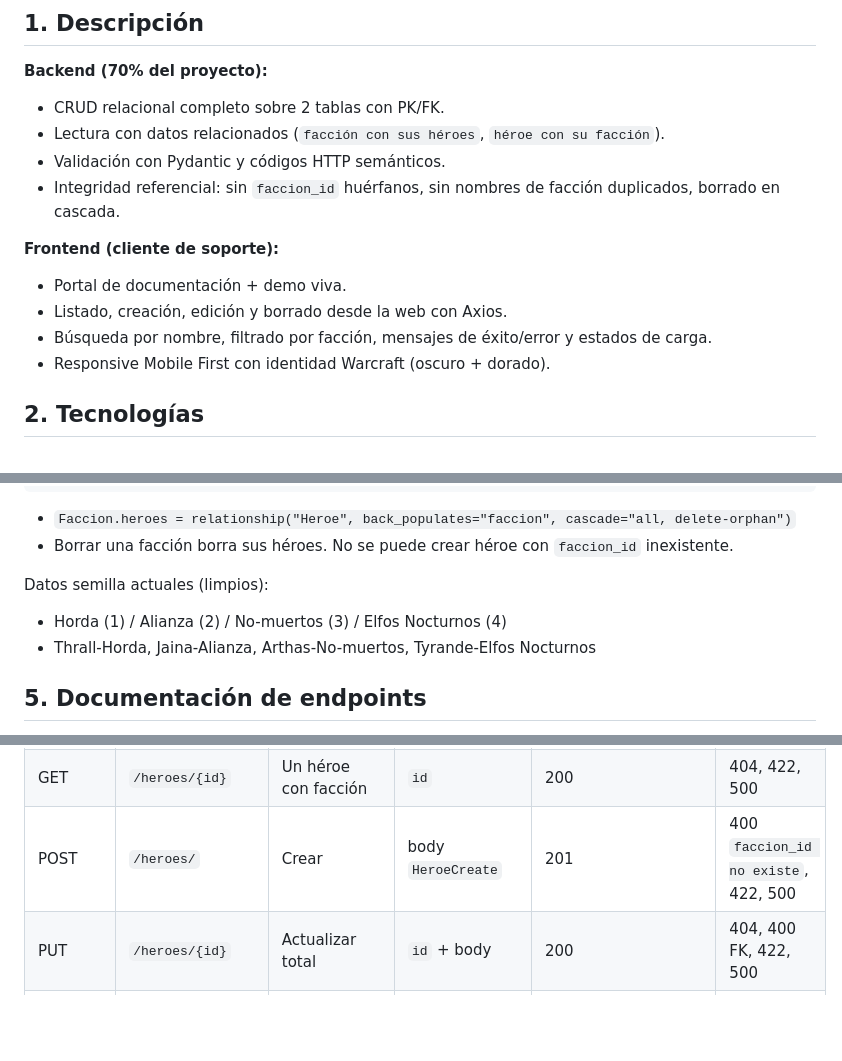
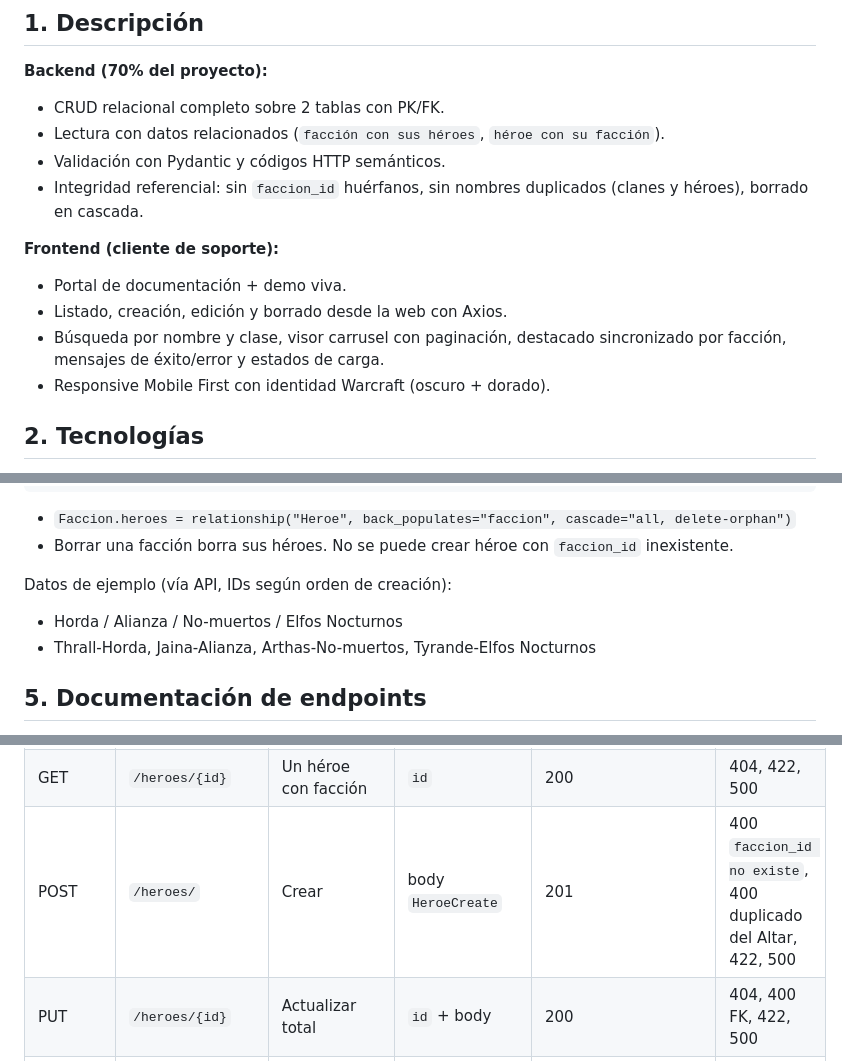
Before and after one commit to brelinsx/warcraft3-api, a Markdown page: README.md, 3 parts joined by grey strips. Drawn GitHub-style; blank space fills up the shorter version.

Commit message:
docs: precise readme seed lock and frontend features

```diff
--- a/README.md
+++ b/README.md
@@ -11,12 +11,12 @@ Relación: una facción tiene muchos héroes. Un héroe pertenece a una sola fac
 - CRUD relacional completo sobre 2 tablas con PK/FK.
 - Lectura con datos relacionados (`facción con sus héroes`, `héroe con su facción`).
 - Validación con Pydantic y códigos HTTP semánticos.
-- Integridad referencial: sin `faccion_id` huérfanos, sin nombres de facción duplicados, borrado en cascada.
+- Integridad referencial: sin `faccion_id` huérfanos, sin nombres duplicados (clanes y héroes), borrado en cascada.
 
 **Frontend (cliente de soporte):**
 - Portal de documentación + demo viva.
 - Listado, creación, edición y borrado desde la web con Axios.
-- Búsqueda por nombre, filtrado por facción, mensajes de éxito/error y estados de carga.
+- Búsqueda por nombre y clase, visor carrusel con paginación, destacado sincronizado por facción, mensajes de éxito/error y estados de carga.
 - Responsive Mobile First con identidad Warcraft (oscuro + dorado).
 
 ## 2. Tecnologías
@@ -103,8 +103,8 @@ heroes(
 - `Faccion.heroes = relationship("Heroe", back_populates="faccion", cascade="all, delete-orphan")`
 - Borrar una facción borra sus héroes. No se puede crear héroe con `faccion_id` inexistente.
 
-Datos semilla actuales (limpios):
-- Horda (1) / Alianza (2) / No-muertos (3) / Elfos Nocturnos (4)
+Datos de ejemplo (vía API, IDs según orden de creación):
+- Horda / Alianza / No-muertos / Elfos Nocturnos
 - Thrall-Horda, Jaina-Alianza, Arthas-No-muertos, Tyrande-Elfos Nocturnos
 
 ## 5. Documentación de endpoints
@@ -121,7 +121,7 @@ Base: `http://127.0.0.1:8000`
 | DELETE | `/facciones/{id}` | Borrar + cascade | `id` | 200 `{detail}` | 404, 500 |
 | GET | `/heroes/` | Listar con facción + paginación | `skip`, `limit` | 200 `[HeroeWithFaccion]` | 422, 500 |
 | GET | `/heroes/{id}` | Un héroe con facción | `id` | 200 | 404, 422, 500 |
-| POST | `/heroes/` | Crear | body `HeroeCreate` | 201 | 400 `faccion_id no existe`, 422, 500 |
+| POST | `/heroes/` | Crear | body `HeroeCreate` | 201 | 400 `faccion_id no existe`, 400 duplicado del Altar, 422, 500 |
 | PUT | `/heroes/{id}` | Actualizar total | `id` + body | 200 | 404, 400 FK, 422, 500 |
 | DELETE | `/heroes/{id}` | Borrar | `id` | 200 | 404, 500 |
 
```
